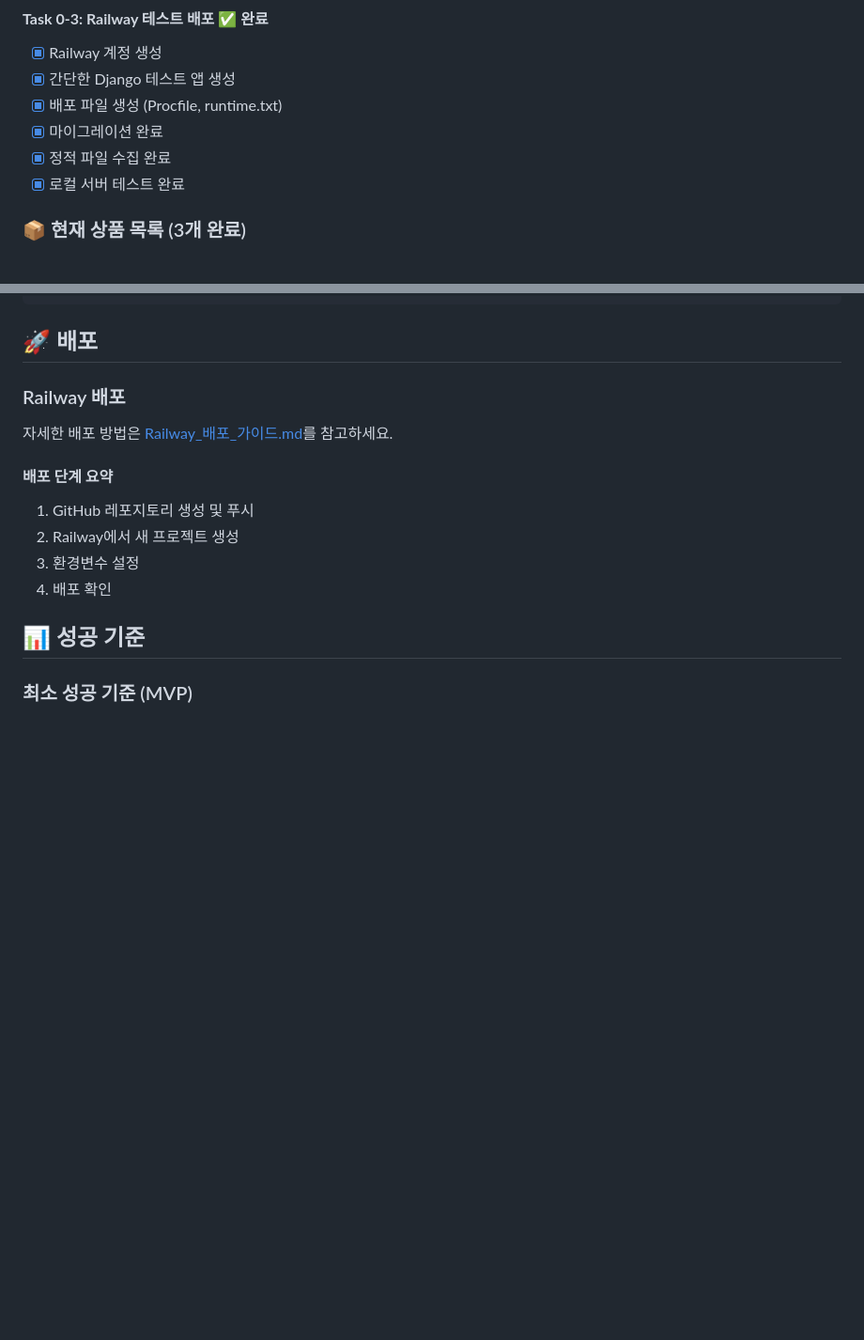
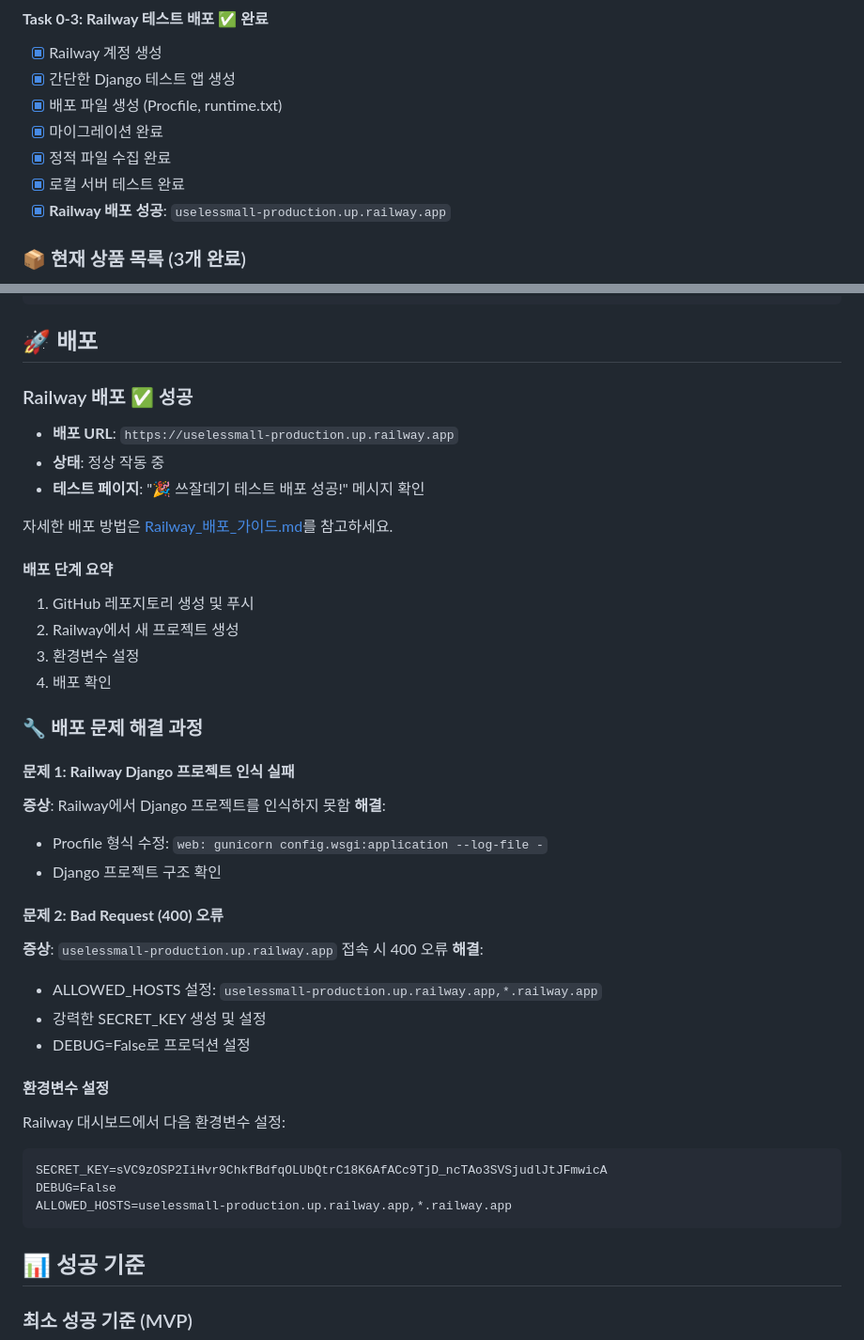
Before and after one commit to jisungs/useless_mall, a Markdown page: README.md, 2 parts joined by grey strips. Shown at 94% size. Rendered like a GitHub page; blank space fills up the shorter version.

Commit message:
✅ Day 0 완료: Railway 배포 성공 및 문제 해결 과정 문서화
- Railway 테스트 배포 성공 확인
- Bad Request (400) 오류 해결 (ALLOWED_HOSTS 설정)
- Procfile 형식 수정 (config.wsgi:application)
- 강력한 SECRET_KEY 생성 및 설정
- 배포 문제 해결 과정 README.md에 추가
- 최종 7일 실행계획 Day 0 체크리스트 완료 표시

배포 URL: https://uselessmall-production.up.railway.app

````diff
--- a/README.md
+++ b/README.md
@@ -43,6 +43,7 @@
 - [x] 마이그레이션 완료
 - [x] 정적 파일 수집 완료
 - [x] 로컬 서버 테스트 완료
+- [x] **Railway 배포 성공**: `uselessmall-production.up.railway.app`
 
 ### 📦 현재 상품 목록 (3개 완료)
 
@@ -185,7 +186,11 @@ fake_shopping_mall/
 
 ## 🚀 배포
 
-### Railway 배포
+### Railway 배포 ✅ **성공**
+- **배포 URL**: `https://uselessmall-production.up.railway.app`
+- **상태**: 정상 작동 중
+- **테스트 페이지**: "🎉 쓰잘데기 테스트 배포 성공!" 메시지 확인
+
 자세한 배포 방법은 [Railway_배포_가이드.md](plans/Railway_배포_가이드.md)를 참고하세요.
 
 #### 배포 단계 요약
@@ -193,6 +198,29 @@ fake_shopping_mall/
 2. Railway에서 새 프로젝트 생성
 3. 환경변수 설정
 4. 배포 확인
+
+### 🔧 배포 문제 해결 과정
+
+#### **문제 1: Railway Django 프로젝트 인식 실패**
+**증상**: Railway에서 Django 프로젝트를 인식하지 못함
+**해결**:
+- Procfile 형식 수정: `web: gunicorn config.wsgi:application --log-file -`
+- Django 프로젝트 구조 확인
+
+#### **문제 2: Bad Request (400) 오류**
+**증상**: `uselessmall-production.up.railway.app` 접속 시 400 오류
+**해결**:
+- ALLOWED_HOSTS 설정: `uselessmall-production.up.railway.app,*.railway.app`
+- 강력한 SECRET_KEY 생성 및 설정
+- DEBUG=False로 프로덕션 설정
+
+#### **환경변수 설정**
+Railway 대시보드에서 다음 환경변수 설정:
+```
+SECRET_KEY=sVC9zOSP2IiHvr9ChkfBdfqOLUbQtrC18K6AfACc9TjD_ncTAo3SVSjudlJtJFmwicA
+DEBUG=False
+ALLOWED_HOSTS=uselessmall-production.up.railway.app,*.railway.app
+```
 
 ## 📊 성공 기준
 
````
